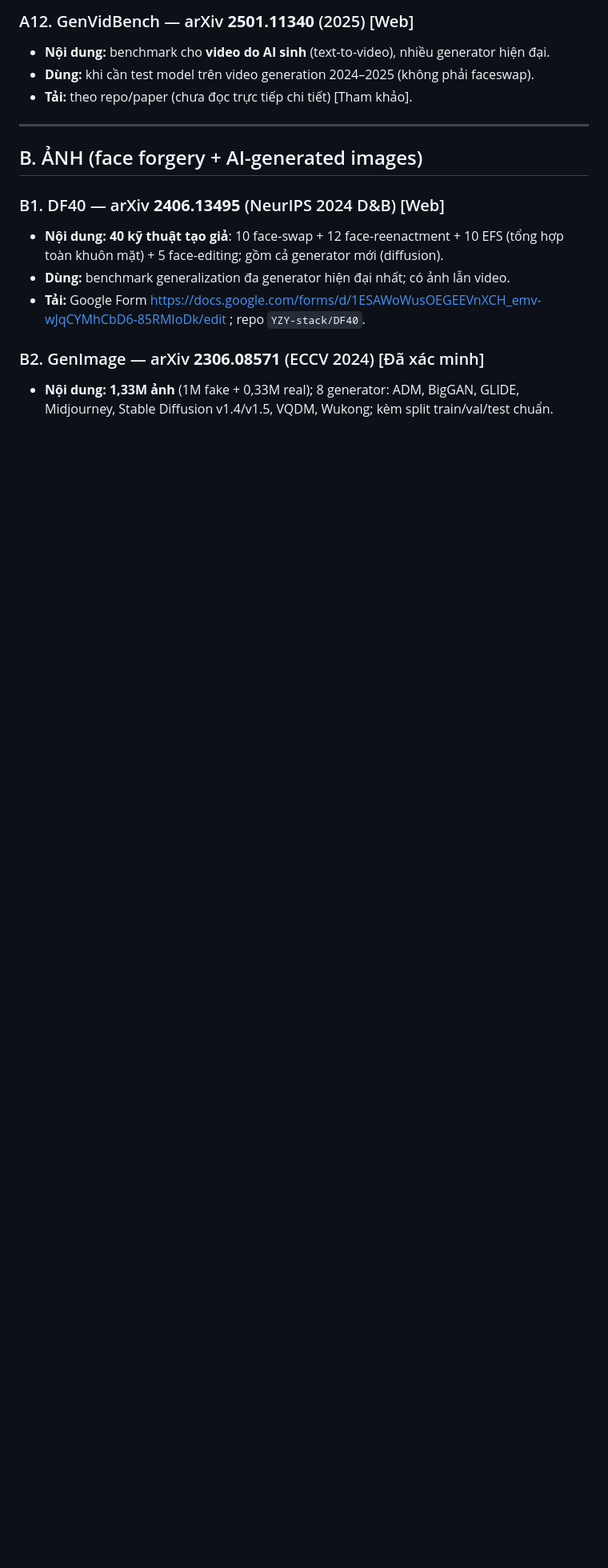
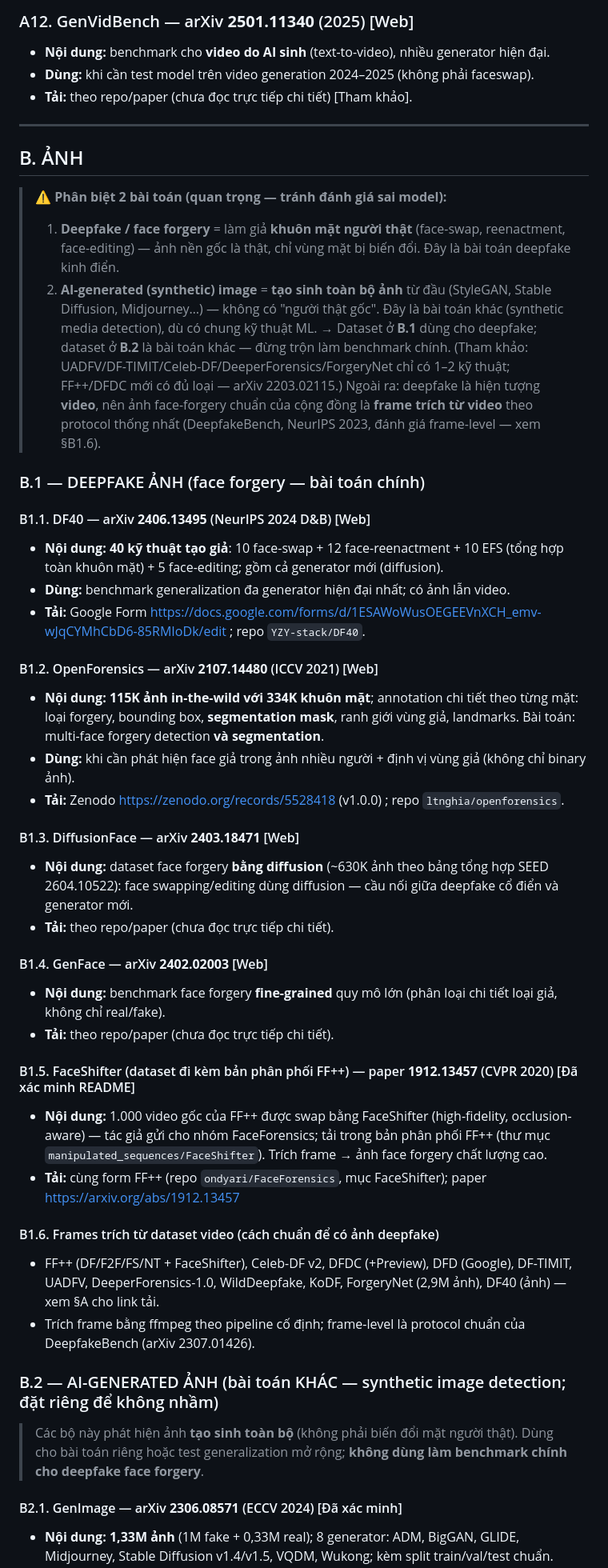
Before and after one commit to QuangManhAI/deepfake-ViT, a Markdown page: outputs/deepfake-datasets-catalog.md, the part around one of its changes. Shown at 80% size. Rendered like a GitHub page; blank space fills up the shorter version.

```diff
--- a/outputs/deepfake-datasets-catalog.md
+++ b/outputs/deepfake-datasets-catalog.md
@@ -109,12 +113,45 @@
 
 ---
 
-## B. ẢNH (face forgery + AI-generated images)
+## B. ẢNH
 
-### B1. DF40 — arXiv **2406.13495** (NeurIPS 2024 D&B) [Web]
+> ⚠️ **Phân biệt 2 bài toán (quan trọng — tránh đánh giá sai model):**
+> 1. **Deepfake / face forgery** = làm giả **khuôn mặt người thật** (face-swap, reenactment, face-editing) — ảnh nền gốc là thật, chỉ vùng mặt bị biến đổi. Đây là bài toán deepfake kinh điển.
+> 2. **AI-generated (synthetic) image** = **tạo sinh toàn bộ ảnh** từ đầu (StyleGAN, Stable Diffusion, Midjourney…) — không có "người thật gốc". Đây là bài toán khác (synthetic media detection), dù có chung kỹ thuật ML.
+> → Dataset ở **B.1** dùng cho deepfake; dataset ở **B.2** là bài toán khác — đừng trộn làm benchmark chính. (Tham khảo: UADFV/DF-TIMIT/Celeb-DF/DeeperForensics/ForgeryNet chỉ có 1–2 kỹ thuật; FF++/DFDC mới có đủ loại — arXiv 2203.02115.)
+> Ngoài ra: deepfake là hiện tượng **video**, nên ảnh face-forgery chuẩn của cộng đồng là **frame trích từ video** theo protocol thống nhất (DeepfakeBench, NeurIPS 2023, đánh giá frame-level — xem §B1.6).
+
+### B.1 — DEEPFAKE ẢNH (face forgery — bài toán chính)
+
+#### B1.1. DF40 — arXiv **2406.13495** (NeurIPS 2024 D&B) [Web]
 - **Nội dung:** **40 kỹ thuật tạo giả**: 10 face-swap + 12 face-reenactment + 10 EFS (tổng hợp toàn khuôn mặt) + 5 face-editing; gồm cả generator mới (diffusion).
 - **Dùng:** benchmark generalization đa generator hiện đại nhất; có ảnh lẫn video.
 - **Tải:** Google Form https://docs.google.com/forms/d/1ESAWoWusOEGEEVnXCH_emv-wJqCYMhCbD6-85RMIoDk/edit ; repo `YZY-stack/DF40`.
 
-### B2. GenImage — arXiv **2306.08571** (ECCV 2024) [Đã xác minh]
+#### B1.2. OpenForensics — arXiv **2107.14480** (ICCV 2021) [Web]
+- **Nội dung:** **115K ảnh in-the-wild với 334K khuôn mặt**; annotation chi tiết theo từng mặt: loại forgery, bounding box, **segmentation mask**, ranh giới vùng giả, landmarks. Bài toán: multi-face forgery detection **và segmentation**.
+- **Dùng:** khi cần phát hiện face giả trong ảnh nhiều người + định vị vùng giả (không chỉ binary ảnh).
+- **Tải:** Zenodo https://zenodo.org/records/5528418 (v1.0.0) ; repo `ltnghia/openforensics`.
+
+#### B1.3. DiffusionFace — arXiv **2403.18471** [Web]
+- **Nội dung:** dataset face forgery **bằng diffusion** (~630K ảnh theo bảng tổng hợp SEED 2604.10522): face swapping/editing dùng diffusion — cầu nối giữa deepfake cổ điển và generator mới.
+- **Tải:** theo repo/paper (chưa đọc trực tiếp chi tiết).
+
+#### B1.4. GenFace — arXiv **2402.02003** [Web]
+- **Nội dung:** benchmark face forgery **fine-grained** quy mô lớn (phân loại chi tiết loại giả, không chỉ real/fake).
+- **Tải:** theo repo/paper (chưa đọc trực tiếp chi tiết).
+
+#### B1.5. FaceShifter (dataset đi kèm bản phân phối FF++) — paper **1912.13457** (CVPR 2020) [Đã xác minh README]
+- **Nội dung:** 1.000 video gốc của FF++ được swap bằng FaceShifter (high-fidelity, occlusion-aware) — tác giả gửi cho nhóm FaceForensics; tải trong bản phân phối FF++ (thư mục `manipulated_sequences/FaceShifter`). Trích frame → ảnh face forgery chất lượng cao.
+- **Tải:** cùng form FF++ (repo `ondyari/FaceForensics`, mục FaceShifter); paper https://arxiv.org/abs/1912.13457
+
+#### B1.6. Frames trích từ dataset video (cách chuẩn để có ảnh deepfake)
+- FF++ (DF/F2F/FS/NT + FaceShifter), Celeb-DF v2, DFDC (+Preview), DFD (Google), DF-TIMIT, UADFV, DeeperForensics-1.0, WildDeepfake, KoDF, ForgeryNet (2,9M ảnh), DF40 (ảnh) — xem §A cho link tải.
+- Trích frame bằng ffmpeg theo pipeline cố định; frame-level là protocol chuẩn của DeepfakeBench (arXiv 2307.01426).
+
+### B.2 — AI-GENERATED ẢNH (bài toán KHÁC — synthetic image detection; đặt riêng để không nhầm)
+
+> Các bộ này phát hiện ảnh **tạo sinh toàn bộ** (không phải biến đổi mặt người thật). Dùng cho bài toán riêng hoặc test generalization mở rộng; **không dùng làm benchmark chính cho deepfake face forgery**.
+
+#### B2.1. GenImage — arXiv **2306.08571** (ECCV 2024) [Đã xác minh]
 - **Nội dung:** **1,33M ảnh** (1M fake + 0,33M real); 8 generator: ADM, BigGAN, GLIDE, Midjourney, Stable Diffusion v1.4/v1.5, VQDM, Wukong; kèm split train/val/test chuẩn.
```
Also changed, not shown: other parts of outputs/deepfake-datasets-catalog.md (+35 -28 lines), outputs/audio-visual-detection-methods.md (added, +194 -0 lines).
